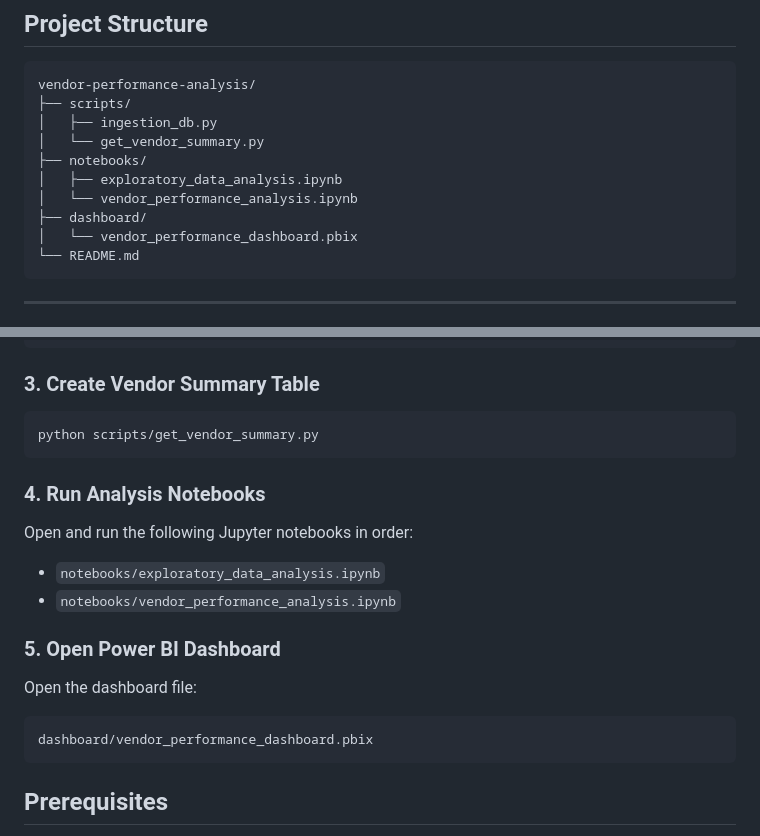
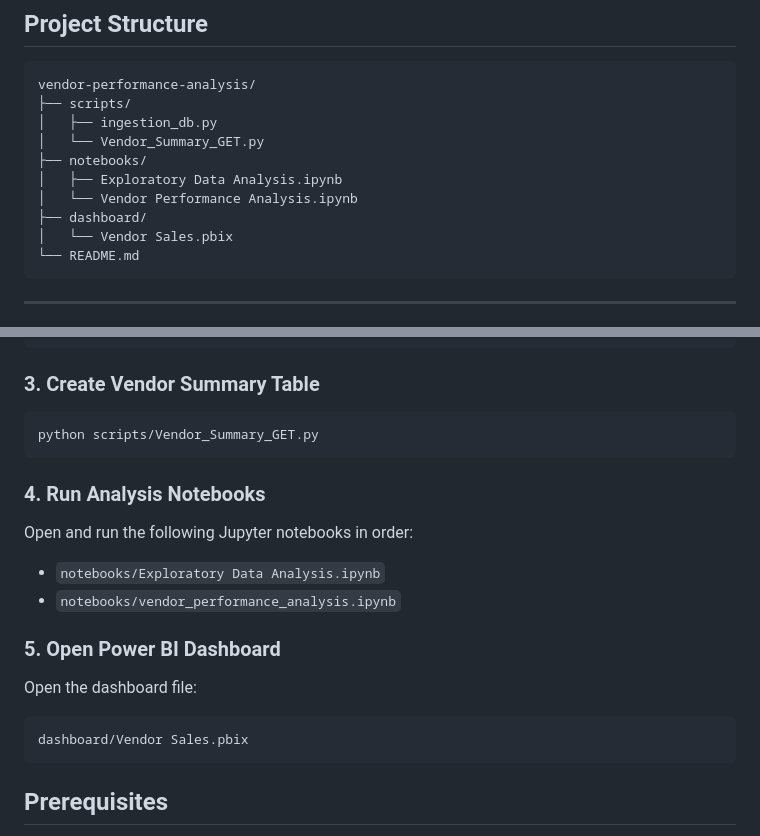
Before and after one commit to missuumair/End-To-End-Vendor-Inventory-Project, a Markdown page: README.md, 2 parts joined by grey strips. Drawn GitHub-style.

````diff
--- a/README.md
+++ b/README.md
@@ -54,12 +54,12 @@ Effective inventory and sales management are critical in the retail sector. This
 vendor-performance-analysis/
 ├── scripts/
 │   ├── ingestion_db.py
-│   └── get_vendor_summary.py
+│   └── Vendor_Summary_GET.py
 ├── notebooks/
-│   ├── exploratory_data_analysis.ipynb
-│   └── vendor_performance_analysis.ipynb
+│   ├── Exploratory Data Analysis.ipynb
+│   └── Vendor Performance Analysis.ipynb
 ├── dashboard/
-│   └── vendor_performance_dashboard.pbix
+│   └── Vendor Sales.pbix
 └── README.md
 ```
 
@@ -130,18 +130,18 @@ python scripts/ingestion_db.py
 
 ### 3. Create Vendor Summary Table
 ```bash
-python scripts/get_vendor_summary.py
+python scripts/Vendor_Summary_GET.py
 ```
 
 ### 4. Run Analysis Notebooks
 Open and run the following Jupyter notebooks in order:
-- `notebooks/exploratory_data_analysis.ipynb`
+- `notebooks/Exploratory Data Analysis.ipynb`
 - `notebooks/vendor_performance_analysis.ipynb`
 
 ### 5. Open Power BI Dashboard
 Open the dashboard file:
 ```
-dashboard/vendor_performance_dashboard.pbix
+dashboard/Vendor Sales.pbix
 ```
 
 ## Prerequisites
````
